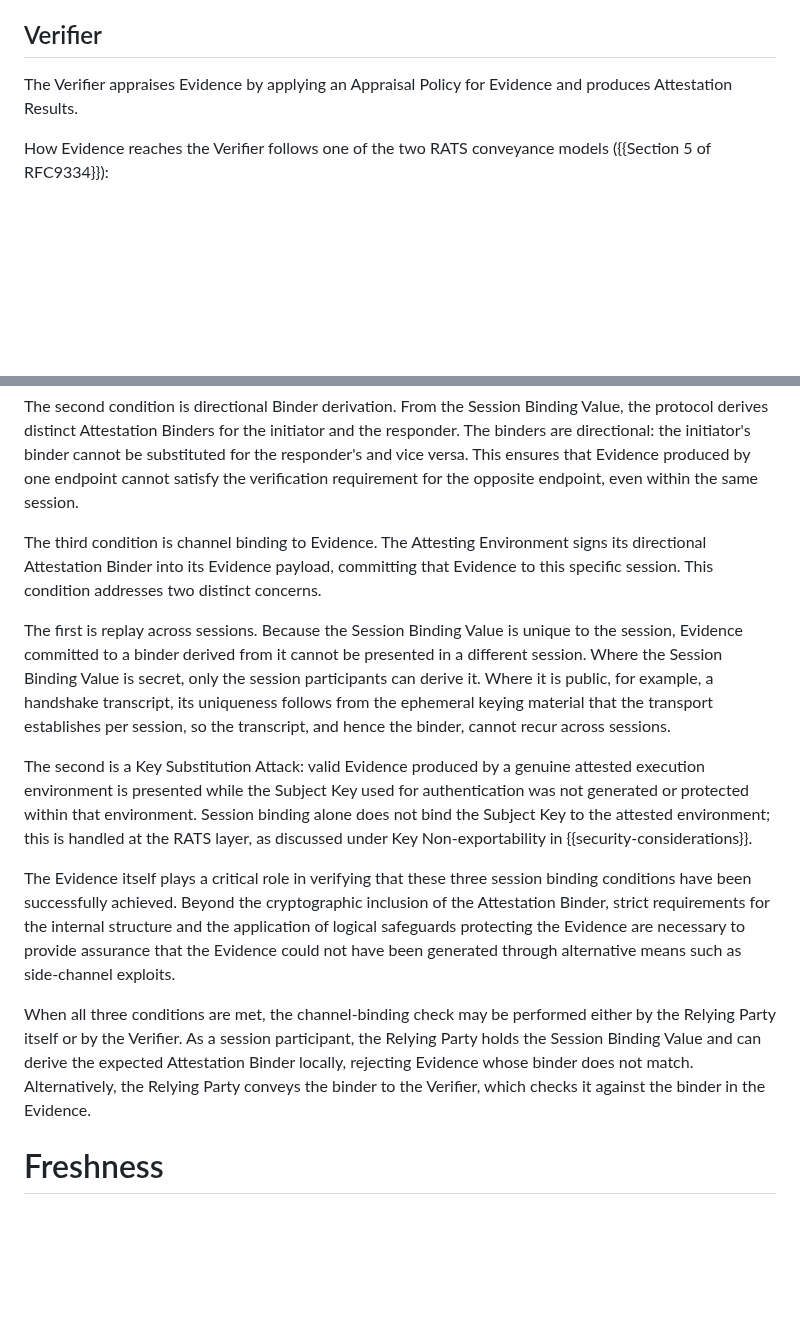
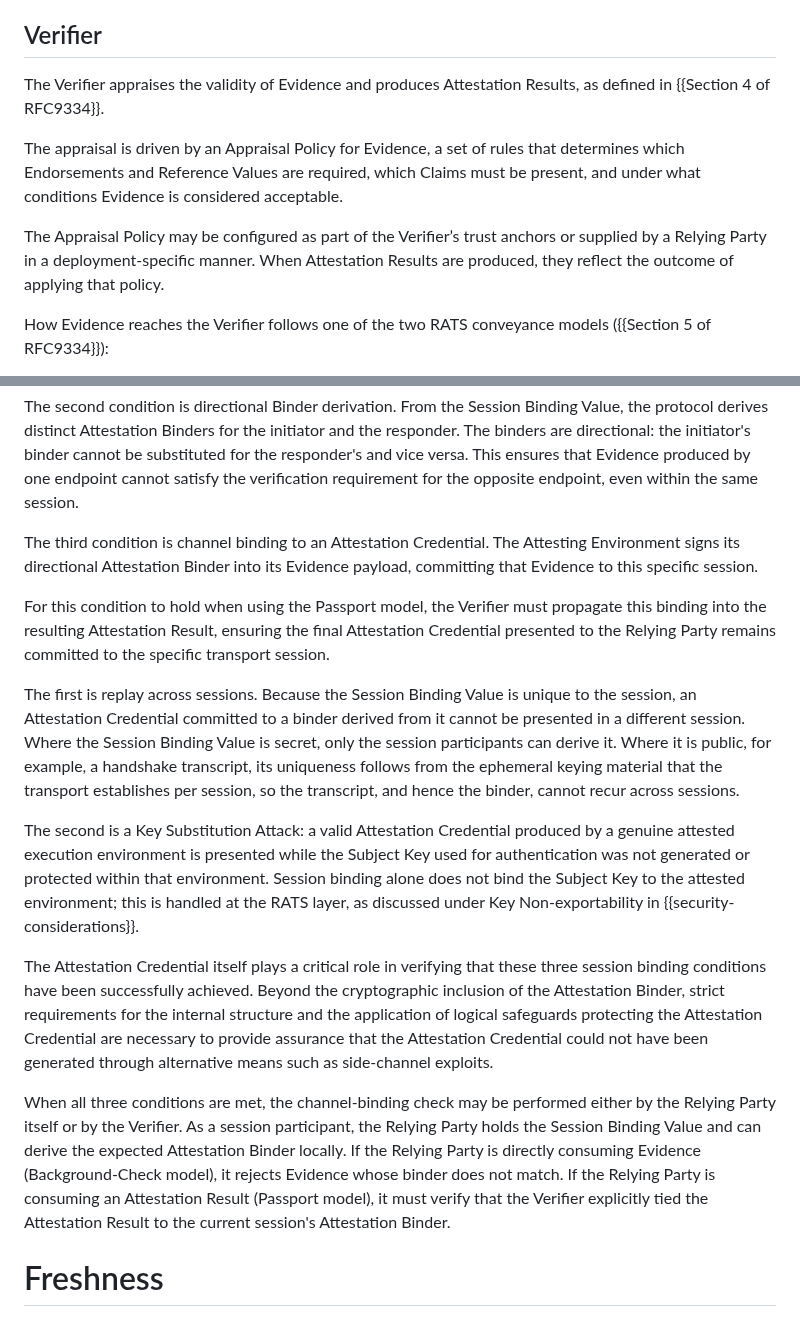
Before and after one commit to tls-attestation/seat-architecture, a Markdown page: draft-many-seat-architecture.md, 2 parts joined by grey strips. GitHub-like rendering; blank space fills up the shorter version.

```diff
--- a/draft-many-seat-architecture.md
+++ b/draft-many-seat-architecture.md
@@ -284,8 +292,18 @@ Client when the Server attests.
 
 ## Verifier
 
-The Verifier appraises Evidence by applying an Appraisal Policy for
-Evidence and produces Attestation Results.
+The Verifier appraises the validity of Evidence and produces
+Attestation Results, as defined in {{Section 4 of RFC9334}}.
+
+The appraisal is driven by an Appraisal Policy for Evidence,
+a set of rules that determines which Endorsements and Reference
+Values are required, which Claims must be present, and under what
+conditions Evidence is considered acceptable.
+
+The Appraisal Policy may be configured as part of the Verifier’s
+trust anchors or supplied by a Relying Party in a
+deployment-specific manner. When Attestation Results are produced,
+they reflect the outcome of applying that policy.
 
 How Evidence reaches the Verifier follows one of the two RATS
 conveyance models ({{Section 5 of RFC9334}}):
@@ -491,43 +520,49 @@ versa.  This ensures that Evidence produced by one endpoint cannot
 satisfy the verification requirement for the opposite endpoint, even
 within the same session.
 
-The third condition is channel binding to Evidence.  The Attesting
-Environment signs its directional Attestation Binder into its
+The third condition is channel binding to an Attestation Credential. The
+Attesting Environment signs its directional Attestation Binder into its
 Evidence payload, committing that Evidence to this specific session.
-This condition addresses two distinct concerns.
+
+For this condition to hold when using the Passport model, the Verifier
+must propagate this binding into the resulting Attestation Result,
+ensuring the final Attestation Credential presented to the Relying Party
+remains committed to the specific transport session.
 
 The first is replay across sessions.  Because the Session Binding
-Value is unique to the session, Evidence committed to a binder
-derived from it cannot be presented in a different session.  Where
-the Session Binding Value is secret, only the session participants can
-derive it.  Where it is public, for example, a handshake transcript,
+Value is unique to the session, an Attestation Credential committed
+to a binder derived from it cannot be presented in a different session.
+Where the Session Binding Value is secret, only the session participants
+can derive it.  Where it is public, for example, a handshake transcript,
 its uniqueness follows from the ephemeral keying material that the
 transport establishes per session, so the transcript, and hence the
 binder, cannot recur across sessions.
 
-The second is a Key Substitution Attack: valid Evidence produced by a
-genuine attested execution environment is presented while the Subject
-Key used for authentication was not generated or protected
+The second is a Key Substitution Attack: a valid Attestation Credential
+produced by a genuine attested execution environment is presented while
+the Subject Key used for authentication was not generated or protected
 within that environment.  Session binding alone does not bind the
 Subject Key to the attested environment; this is handled at the RATS
 layer, as discussed under Key Non-exportability in
 {{security-considerations}}.
 
-The Evidence itself plays a critical role in verifying that these three
-session binding conditions have been successfully achieved. Beyond the
-cryptographic inclusion of the Attestation Binder, strict requirements
-for the internal structure and the application of logical safeguards
-protecting the Evidence are necessary to provide assurance that the
-Evidence could not have been generated through alternative means such
-as side-channel exploits.
+The Attestation Credential itself plays a critical role in verifying
+that these three session binding conditions have been successfully
+achieved. Beyond the cryptographic inclusion of the Attestation Binder,
+strict requirements for the internal structure and the application of
+logical safeguards protecting the Attestation Credential are necessary
+to provide assurance that the Attestation Credential could not have been
+generated through alternative means such as side-channel exploits.
 
 When all three conditions are met, the channel-binding check may be
 performed either by the Relying Party itself or by the Verifier.  As a
 session participant, the Relying Party holds the Session Binding Value
-and can derive the expected Attestation Binder locally, rejecting
-Evidence whose binder does not match.  Alternatively, the Relying
-Party conveys the binder to the Verifier, which checks it against the
-binder in the Evidence.
+and can derive the expected Attestation Binder locally. If the Relying
+Party is directly consuming Evidence (Background-Check model), it rejects
+Evidence whose binder does not match. If the Relying Party is consuming
+an Attestation Result (Passport model), it must verify that the Verifier
+explicitly tied the Attestation Result to the current session's
+Attestation Binder.
 
 # Freshness
 
```
Also changed, not shown: other parts of draft-many-seat-architecture.md (+88 -65 lines).
